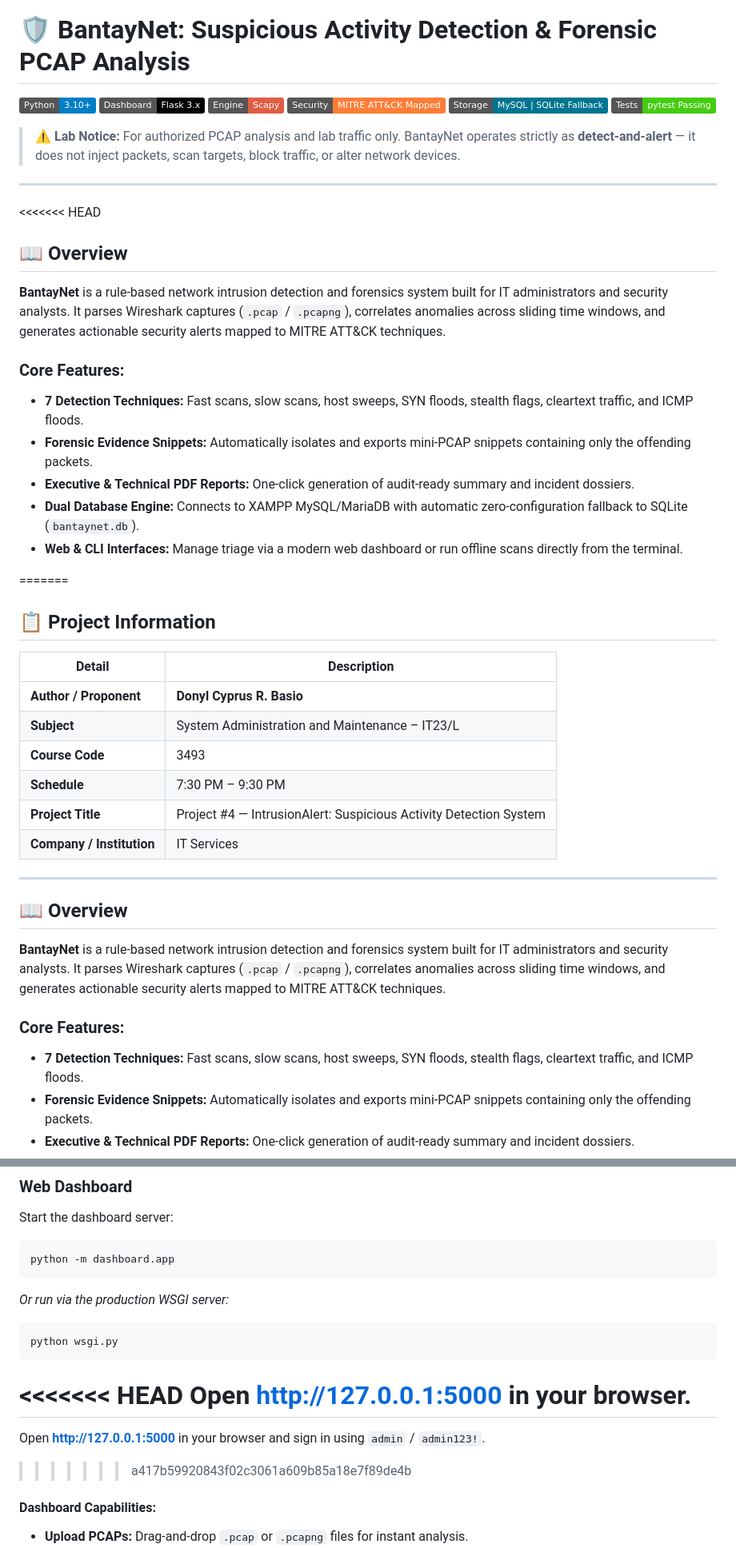
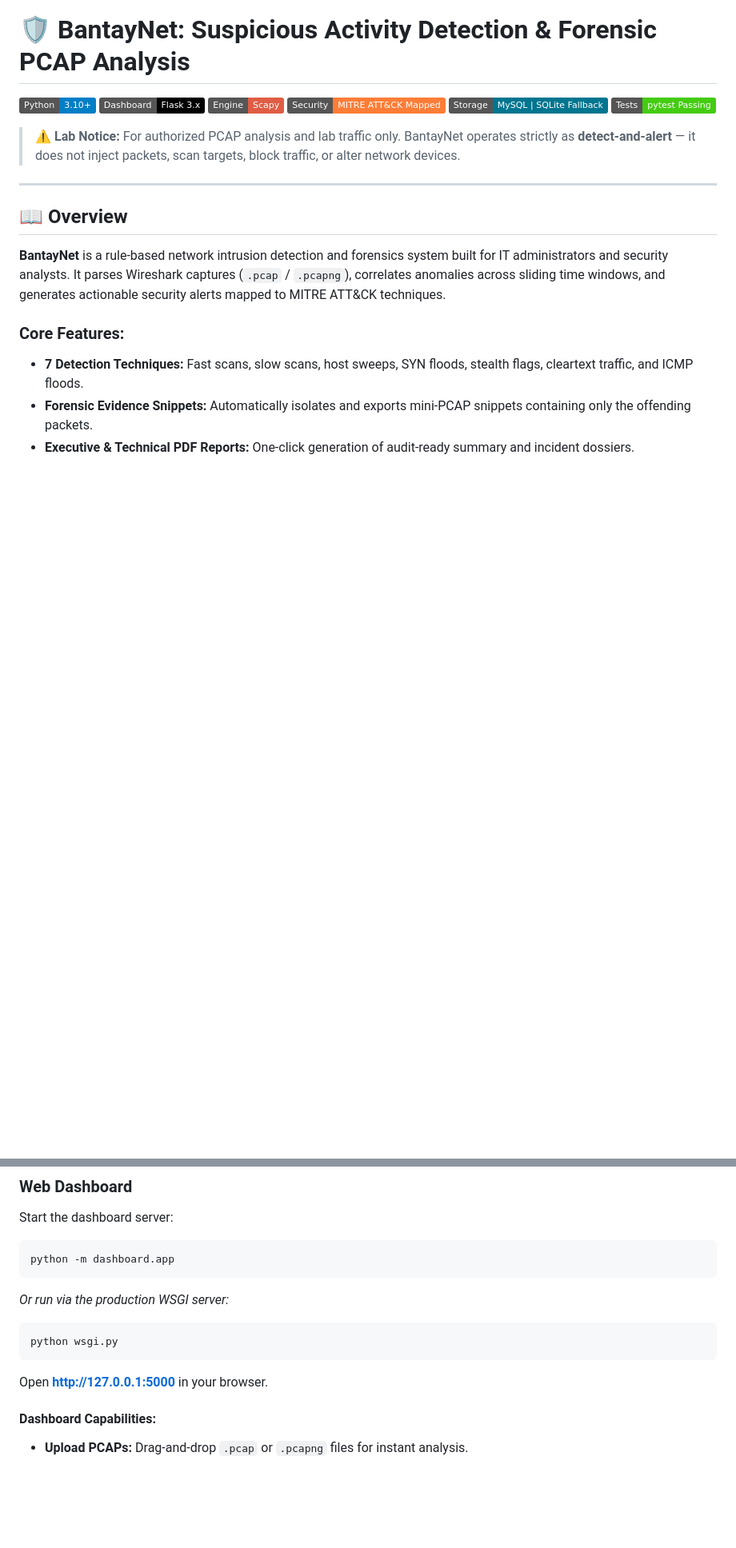
Before and after one commit to donlcyp/Bantaynet, a Markdown page: README.md, 2 parts joined by grey strips. Shown at 80% size. Rendered like a GitHub page; badges without logos; blank space fills up the shorter version.

Commit message:
fix: resolve merge conflicts and clean up README documentation

````diff
--- a/README.md
+++ b/README.md
@@ -8,32 +8,6 @@
 [![Tests](https://img.shields.io/badge/Tests-pytest%20Passing-brightgreen.svg?logo=pytest&logoColor=white)](https://pytest.org/)
 
 > **⚠️ Lab Notice:** For authorized PCAP analysis and lab traffic only. BantayNet operates strictly as **detect-and-alert** — it does not inject packets, scan targets, block traffic, or alter network devices.
-
----
-
-<<<<<<< HEAD
-## 📖 Overview
-
-**BantayNet** is a rule-based network intrusion detection and forensics system built for IT administrators and security analysts. It parses Wireshark captures (`.pcap` / `.pcapng`), correlates anomalies across sliding time windows, and generates actionable security alerts mapped to MITRE ATT&CK techniques.
-
-### Core Features:
-- **7 Detection Techniques:** Fast scans, slow scans, host sweeps, SYN floods, stealth flags, cleartext traffic, and ICMP floods.
-- **Forensic Evidence Snippets:** Automatically isolates and exports mini-PCAP snippets containing only the offending packets.
-- **Executive & Technical PDF Reports:** One-click generation of audit-ready summary and incident dossiers.
-- **Dual Database Engine:** Connects to XAMPP MySQL/MariaDB with automatic zero-configuration fallback to SQLite (`bantaynet.db`).
-- **Web & CLI Interfaces:** Manage triage via a modern web dashboard or run offline scans directly from the terminal.
-
-=======
-## 📋 Project Information
-
-| Detail | Description |
-|---|---|
-| **Author / Proponent** | **Donyl Cyprus R. Basio** |
-| **Subject** | System Administration and Maintenance – IT23/L |
-| **Course Code** | 3493 |
-| **Schedule** | 7:30 PM – 9:30 PM |
-| **Project Title** | Project #4 — IntrusionAlert: Suspicious Activity Detection System |
-| **Company / Institution** | IT Services |
 
 ---
 
@@ -127,11 +84,7 @@ python -m dashboard.app
 ```bash
 python wsgi.py
 ```
-<<<<<<< HEAD
 Open **http://127.0.0.1:5000** in your browser.
-=======
-Open **http://127.0.0.1:5000** in your browser and sign in using `admin` / `admin123!`.
->>>>>>> a417b59920843f02c3061a609b85a18e7f89de4b
 
 #### Dashboard Capabilities:
 - **Upload PCAPs:** Drag-and-drop `.pcap` or `.pcapng` files for instant analysis.
````
Also changed, not shown: other parts of README.md (+0 -21 lines).
